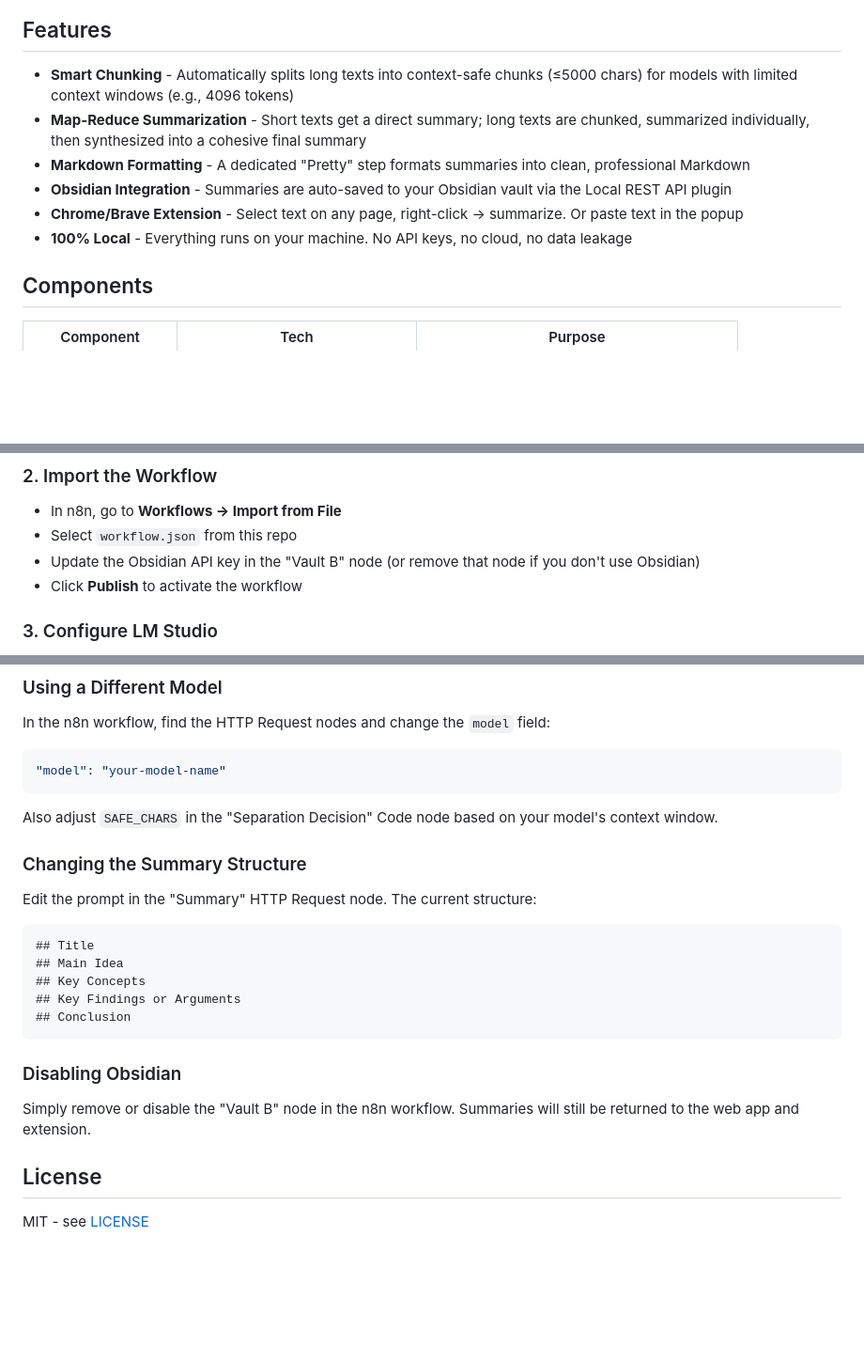
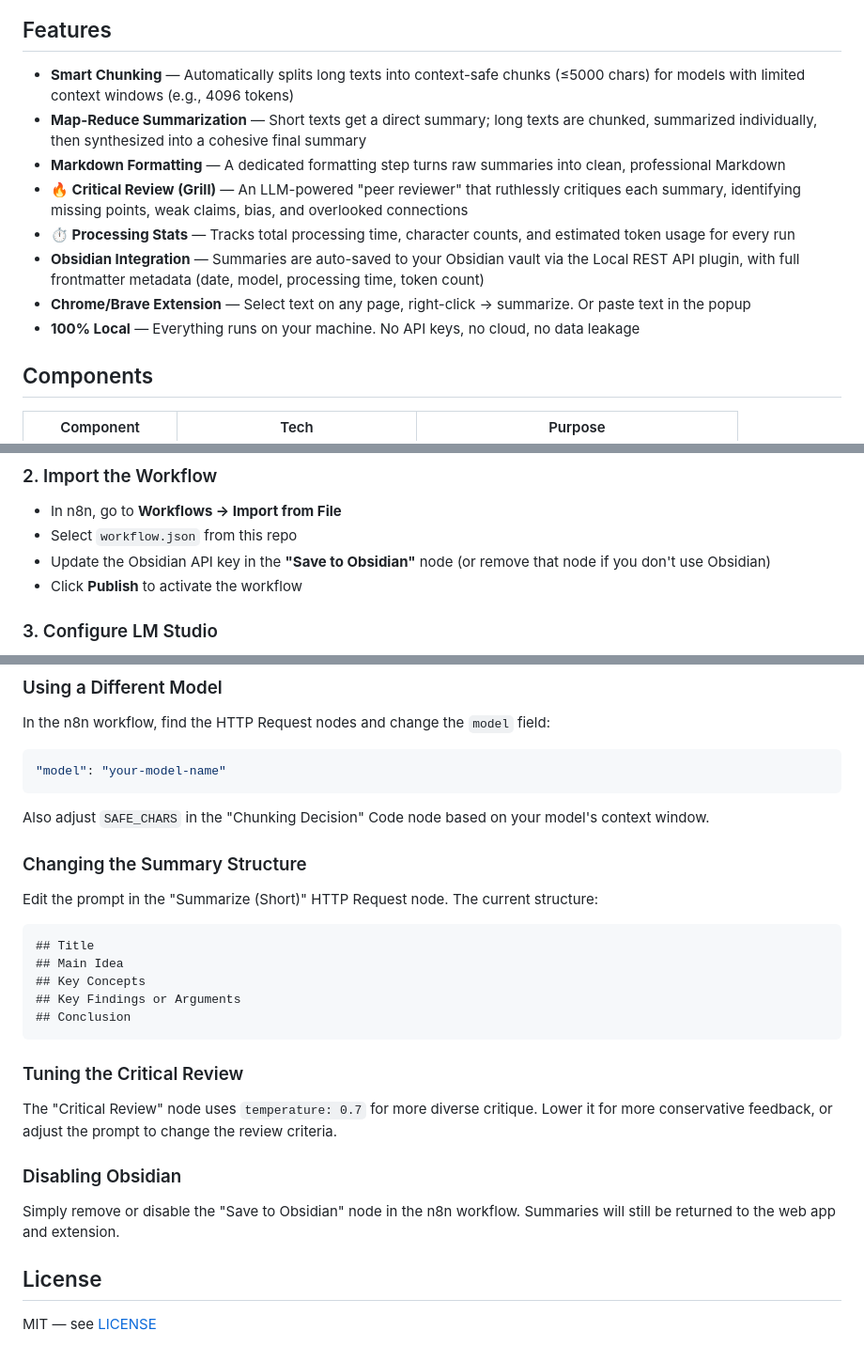
Before and after one commit to doguhanniltextra/n8n-article-summary, a Markdown page: README.md, 3 parts joined by grey strips. Shown at 94% size. GitHub-like rendering; blank space fills up the shorter version.

````diff
--- a/README.md
+++ b/README.md
@@ -9,12 +9,14 @@ No cloud APIs. No data leaves your machine.
 
 ## Features
 
-- **Smart Chunking** - Automatically splits long texts into context-safe chunks (≤5000 chars) for models with limited context windows (e.g., 4096 tokens)
-- **Map-Reduce Summarization** - Short texts get a direct summary; long texts are chunked, summarized individually, then synthesized into a cohesive final summary
-- **Markdown Formatting** - A dedicated "Pretty" step formats summaries into clean, professional Markdown
-- **Obsidian Integration** - Summaries are auto-saved to your Obsidian vault via the Local REST API plugin
-- **Chrome/Brave Extension** - Select text on any page, right-click → summarize. Or paste text in the popup
-- **100% Local** - Everything runs on your machine. No API keys, no cloud, no data leakage
+- **Smart Chunking** — Automatically splits long texts into context-safe chunks (≤5000 chars) for models with limited context windows (e.g., 4096 tokens)
+- **Map-Reduce Summarization** — Short texts get a direct summary; long texts are chunked, summarized individually, then synthesized into a cohesive final summary
+- **Markdown Formatting** — A dedicated formatting step turns raw summaries into clean, professional Markdown
+- **🔥 Critical Review (Grill)** — An LLM-powered "peer reviewer" that ruthlessly critiques each summary, identifying missing points, weak claims, bias, and overlooked connections
+- **⏱️ Processing Stats** — Tracks total processing time, character counts, and estimated token usage for every run
+- **Obsidian Integration** — Summaries are auto-saved to your Obsidian vault via the Local REST API plugin, with full frontmatter metadata (date, model, processing time, token count)
+- **Chrome/Brave Extension** — Select text on any page, right-click → summarize. Or paste text in the popup
+- **100% Local** — Everything runs on your machine. No API keys, no cloud, no data leakage
 
 ## Components
 
@@ -47,7 +49,7 @@ Open `http://localhost:5678` and set up your n8n account.
 
 - In n8n, go to **Workflows → Import from File**
 - Select `workflow.json` from this repo
-- Update the Obsidian API key in the "Vault B" node (or remove that node if you don't use Obsidian)
+- Update the Obsidian API key in the **"Save to Obsidian"** node (or remove that node if you don't use Obsidian)
 - Click **Publish** to activate the workflow
 
 ### 3. Configure LM Studio
@@ -121,11 +169,11 @@ In the n8n workflow, find the HTTP Request nodes and change the `model` field:
 "model": "your-model-name"
 ```
 
-Also adjust `SAFE_CHARS` in the "Separation Decision" Code node based on your model's context window.
+Also adjust `SAFE_CHARS` in the "Chunking Decision" Code node based on your model's context window.
 
 ### Changing the Summary Structure
 
-Edit the prompt in the "Summary" HTTP Request node. The current structure:
+Edit the prompt in the "Summarize (Short)" HTTP Request node. The current structure:
 
 ```
 ## Title
@@ -135,10 +183,14 @@ Edit the prompt in the "Summary" HTTP Request node. The current structure:
 ## Conclusion
 ```
 
+### Tuning the Critical Review
+
+The "Critical Review" node uses `temperature: 0.7` for more diverse critique. Lower it for more conservative feedback, or adjust the prompt to change the review criteria.
+
 ### Disabling Obsidian
 
-Simply remove or disable the "Vault B" node in the n8n workflow. Summaries will still be returned to the web app and extension.
+Simply remove or disable the "Save to Obsidian" node in the n8n workflow. Summaries will still be returned to the web app and extension.
 
 ## License
 
-MIT - see [LICENSE](LICENSE)
+MIT — see [LICENSE](LICENSE)
````
Also changed, not shown: other parts of README.md (+55 -9 lines).
